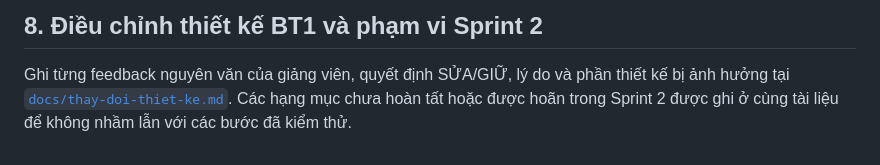
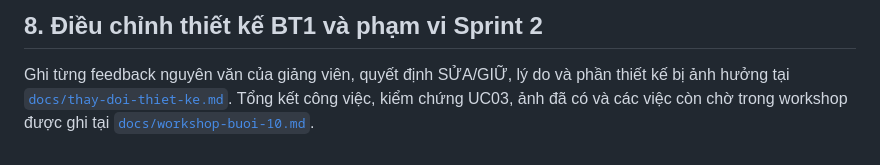
Before and after one commit to phanthixuanmai/smartcrm-2374802010300-lead-management, a Markdown page: README.md, the part around the change. Rendered like a GitHub page.

Commit message:
docs: record completed workshop tasks
Co-authored-by: Copilot <223556219+Copilot@users.noreply.github.com>

```diff
--- a/README.md
+++ b/README.md
@@ -180,5 +180,5 @@ Chỉ đánh dấu sau khi hoàn tất và kiểm tra trực tiếp trên máy:
 
 Ghi từng feedback nguyên văn của giảng viên, quyết định SỬA/GIỮ, lý do và phần
 thiết kế bị ảnh hưởng tại [`docs/thay-doi-thiet-ke.md`](docs/thay-doi-thiet-ke.md).
-Các hạng mục chưa hoàn tất hoặc được hoãn trong Sprint 2 được ghi ở cùng tài
-liệu để không nhầm lẫn với các bước đã kiểm thử.
+Tổng kết công việc, kiểm chứng UC03, ảnh đã có và các việc còn chờ trong workshop
+được ghi tại [`docs/workshop-buoi-10.md`](docs/workshop-buoi-10.md).
```
Also changed, not shown: docs/thay-doi-thiet-ke.md (+5 -2 lines), docs/workshop-buoi-10.md (added, +88 -0 lines).
